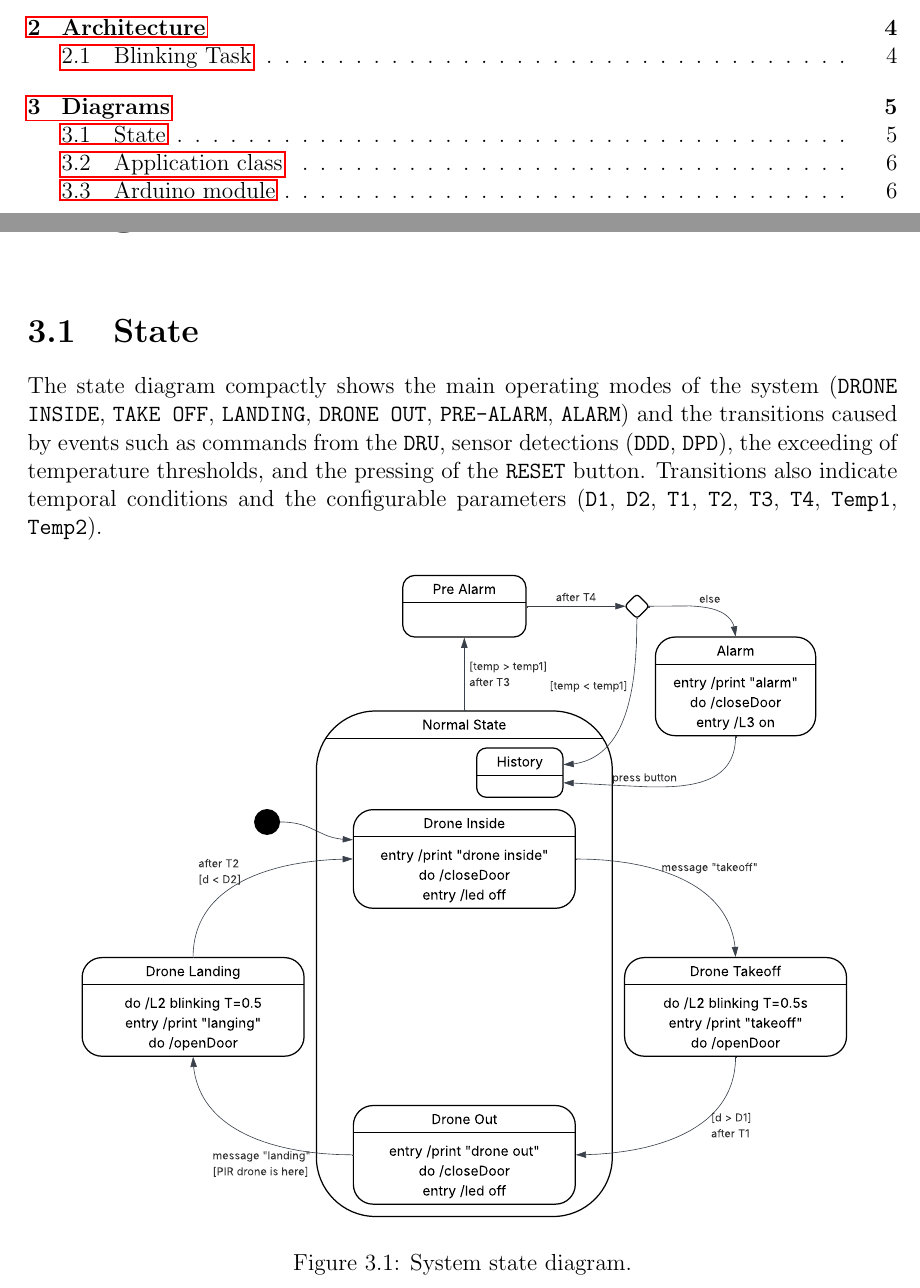
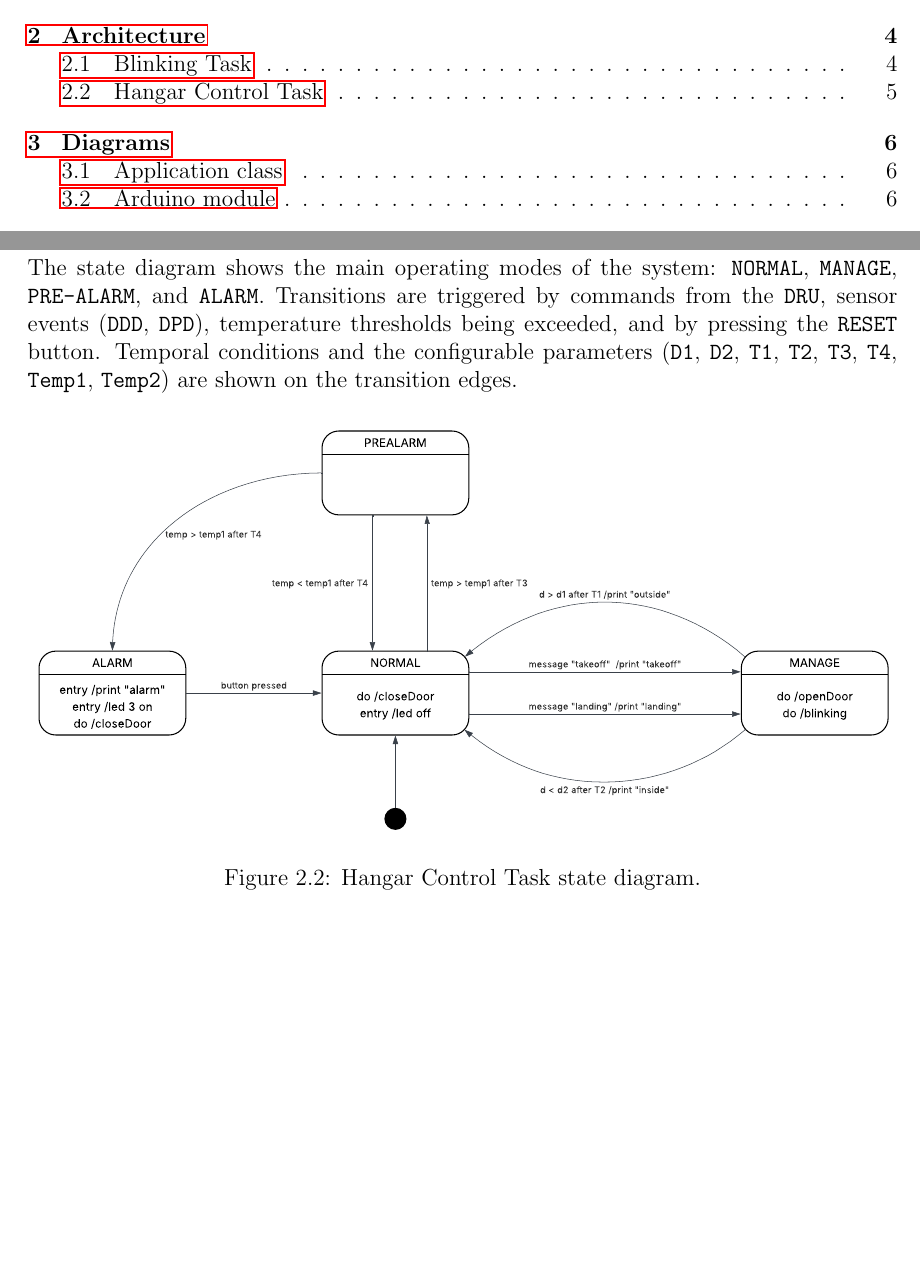
Before and after one commit to alessandrorebosio/ESIOT25, a LaTeX thesis (assignment-02/docs/report.tex): two parts of pages 2 and 6 of 8, joined at a grey line, cut so that both start at the same text, the shorter picture padded with empty space. Compiled offline with pdfLaTeX.

Commit message:
insert Hangar Control Task in report

```diff
--- a/assignment-02/docs/report.tex
+++ b/assignment-02/docs/report.tex
@@ -193,21 +193,20 @@ toggles its state and updates the LED output accordingly.
   \label{fig:BlinkingTask}
 \end{figure}
 
-\chapter{Diagrams}
-\section{State}
-The state diagram compactly shows the main operating modes of the
-system (\texttt{DRONE INSIDE}, \texttt{TAKE OFF}, \texttt{LANDING},
-\texttt{DRONE OUT}, \texttt{PRE-ALARM}, \texttt{ALARM}) and the
-transitions caused by events such as commands from the \texttt{DRU},
-sensor detections (\texttt{DDD}, \texttt{DPD}), the exceeding of
-temperature thresholds, and the pressing of the \texttt{RESET}
-button. Transitions also indicate temporal conditions and the
-configurable parameters (\texttt{D1}, \texttt{D2}, \texttt{T1},
-\texttt{T2}, \texttt{T3}, \texttt{T4}, \texttt{Temp1}, \texttt{Temp2}).
+\newpage
+\section{Hangar Control Task}
+The state diagram shows the main operating modes of the system:
+\texttt{NORMAL}, \texttt{MANAGE}, \texttt{PRE-ALARM}, and
+\texttt{ALARM}. Transitions are triggered by commands from the
+\texttt{DRU}, sensor events (\texttt{DDD}, \texttt{DPD}), temperature
+thresholds being exceeded, and by pressing the \texttt{RESET} button.
+Temporal conditions and the configurable parameters (\texttt{D1},
+  \texttt{D2}, \texttt{T1}, \texttt{T2}, \texttt{T3}, \texttt{T4},
+\texttt{Temp1}, \texttt{Temp2}) are shown on the transition edges.
 
 \begin{figure}[H]
   \centering
-  \includegraphics[width=.9\textwidth]{./pdf/state-diagram.pdf}
-  \caption{System state diagram.}
-  \label{fig:state}
+  \includegraphics[width=\textwidth]{./pdf/HangarControlTask.pdf}
+  \caption{Hangar Control Task state diagram.}
+  \label{fig:HangarControlTask}
 \end{figure}
```
Also changed, not shown: assignment-02/docs/pdf/HangarControlTask.pdf (added), assignment-02/docs/pdf/state-diagram.pdf (deleted), assignment-02/docs/report.pdf, assignment-02/docs/report.tex (2 more changed lines).
